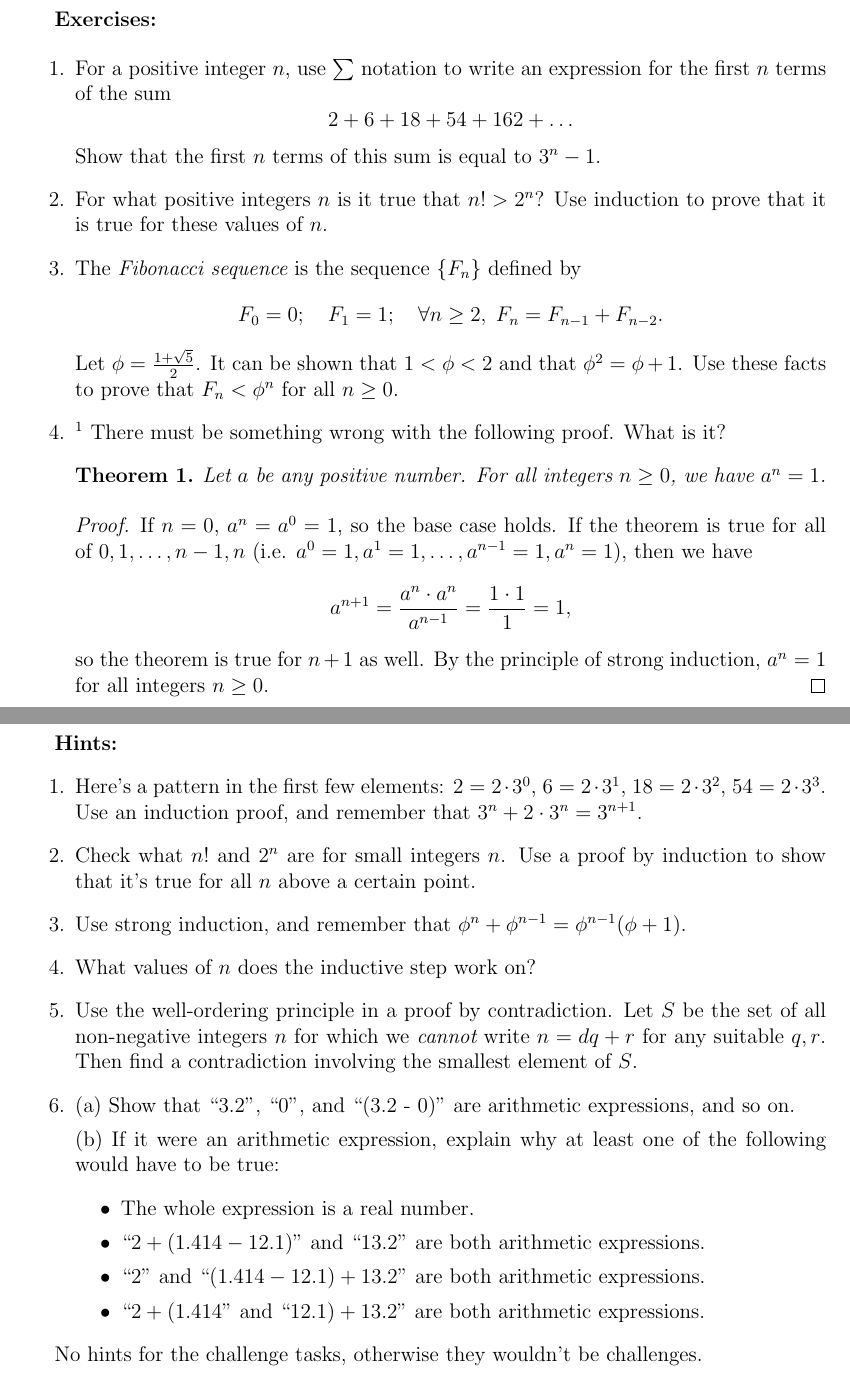
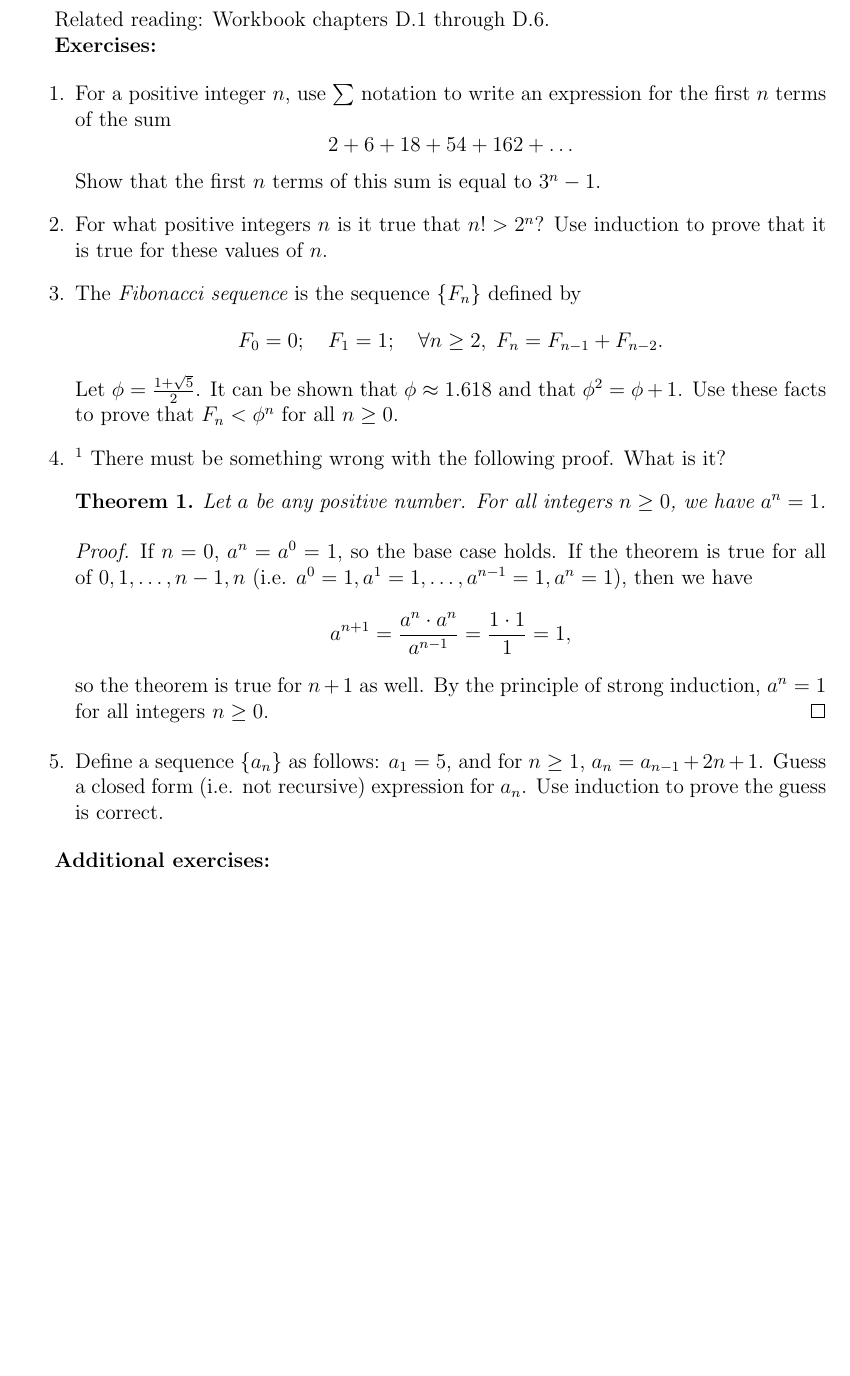
Before and after one commit to jgat/tutorials, a LaTeX document (math1061/src/week6.tex): two parts of pages 1 and 3 of 3 before the commit and part of page 1 of 2 after it, the two joined at a grey line, cut at the place of the change, the shorter picture padded with empty space. Compiled offline with pdfLaTeX.

Commit message:
Final week 6

```diff
--- a/math1061/src/week6.tex
+++ b/math1061/src/week6.tex
@@ -14,6 +14,8 @@
 %\title{MATH1061 | Week 6 Tutorial (T5)}
 %\date{9 April 2013}
 %\maketitle
+
+Related reading: Workbook chapters D.1 through D.6.
 
 {\bf Exercises:}
 
@@ -33,9 +35,9 @@ The {\em Fibonacci sequence} is the sequence $\{F_n\}$ defined by
 \[
     F_0 = 0; \quad F_1 = 1; \quad \forall n \geq 2,\; F_n = F_{n-1} + F_{n-2}.
 \]
-Let $\phi = \frac{1 + \sqrt{5}}{2}$. It can be shown that $1 < \phi < 2$
-and that $\phi^2 = \phi + 1$. Use these facts to
-prove that $F_n < \phi^n$ for all $n \geq 0$.
+Let $\phi = \frac{1 + \sqrt{5}}{2}$. It can be shown that $\phi \approx 1.618$
+and that $\phi^2 = \phi + 1$. Use these facts to prove that $F_n < \phi^n$ for
+all $n \geq 0$.
 \item
 \footnote{This question is from Donald Knuth's The Art of Computer
 Programming (3rd ed.), \S 1.2.1, Q.2}
@@ -54,3 +56,7 @@ so the theorem is true for $n+1$ as well. By the principle of strong induction,
 $a^n = 1$ for all integers $n \geq 0$.
 \end{proof}
 \item
+Define a sequence $\{a_n\}$ as follows: $a_1 = 5$, and for $n \geq 1$, $a_n =
+a_{n-1} + 2n + 1$.
+Guess a closed form (i.e. not recursive) expression for $a_n$. Use induction to
+prove the guess is correct.
@@ -75,2 +63,3 @@ Show: (a) that $((0.1+(3.2-0))+(-0.2-\pi))$ is an arithmetic expression, and
 \end{enumerate}
 
+{\bf Additional exercises:}
@@ -142,38 +172,23 @@ interested in this sort of thing, consider taking COMP3506 in the future.}
 \end{enumerate}
 
 
-\newpage
+%\newpage
+%\item
+%Use the well-ordering principle in a proof by contradiction.
+%Let $S$ be the set of all non-negative integers $n$ for which we {\em cannot}
+%write $n = dq+r$ for any suitable $q, r$. Then find a contradiction
+%involving the smallest element of $S$.
+%\item
+%(a) Show that ``3.2'', ``0'', and ``(3.2 - 0)'' are arithmetic expressions, and so on.
 
-{\bf Hints:}
-\begin{enumerate}
-\item
-Here's a pattern in the first few elements:
-$2 = 2 \cdot 3^0$, $6 = 2 \cdot 3^1$, $18 = 2 \cdot 3^2$, $54 = 2 \cdot 3^3$.
-Use an induction proof, and remember that $3^n + 2 \cdot 3^n = 3^{n+1}$.
-\item
-Check what $n!$ and $2^n$ are for small integers $n$. Use a proof by induction
-to show that it's true for all $n$ above a certain point.
-\item
-Use strong induction, and remember that
-$\phi^n + \phi^{n-1} = \phi^{n-1} (\phi + 1)$.
-\item
-What values of $n$ does the inductive step work on?
-\item
-Use the well-ordering principle in a proof by contradiction.
-Let $S$ be the set of all non-negative integers $n$ for which we {\em cannot}
-write $n = dq+r$ for any suitable $q, r$. Then find a contradiction
-involving the smallest element of $S$.
-\item
-(a) Show that ``3.2'', ``0'', and ``(3.2 - 0)'' are arithmetic expressions, and so on.
-
-(b) If it were an arithmetic expression, explain why at least one of the
-following would have to be true:
-\begin{itemize}
-\item The whole expression is a real number.
-\item ``$2+(1.414-12.1)$'' and ``$13.2$'' are both arithmetic expressions.
-\item ``$2$'' and ``$(1.414-12.1)+13.2$'' are both arithmetic expressions.
-\item ``$2+(1.414$'' and ``$12.1)+13.2$'' are both arithmetic expressions.
-\end{itemize}
+%(b) If it were an arithmetic expression, explain why at least one of the
+%following would have to be true:
+%\begin{itemize}
+%\item The whole expression is a real number.
+%\item ``$2+(1.414-12.1)$'' and ``$13.2$'' are both arithmetic expressions.
+%\item ``$2$'' and ``$(1.414-12.1)+13.2$'' are both arithmetic expressions.
+%\item ``$2+(1.414$'' and ``$12.1)+13.2$'' are both arithmetic expressions.
+%\end{itemize}
 %\item[C1.]
 %If you can't think of a generalisation, observe that the following are also true:
 %\[
@@ -208,8 +223,7 @@ following would have to be true:
 %representation as $-n=dq+r$ for some $q,r$. When you pick a `new' $q'$ and $r'$
 %to use for $n$, make sure that $0 \leq r' < d$.
 %\item[C5.]
-\end{enumerate}
 
-No hints for the challenge tasks, otherwise they wouldn't be challenges.
+%No hints for the challenge tasks, otherwise they wouldn't be challenges.
 
 \end{document}
```
Also changed, not shown: math1061/week6.pdf, math1061/src/week6.tex (87 more changed lines).
